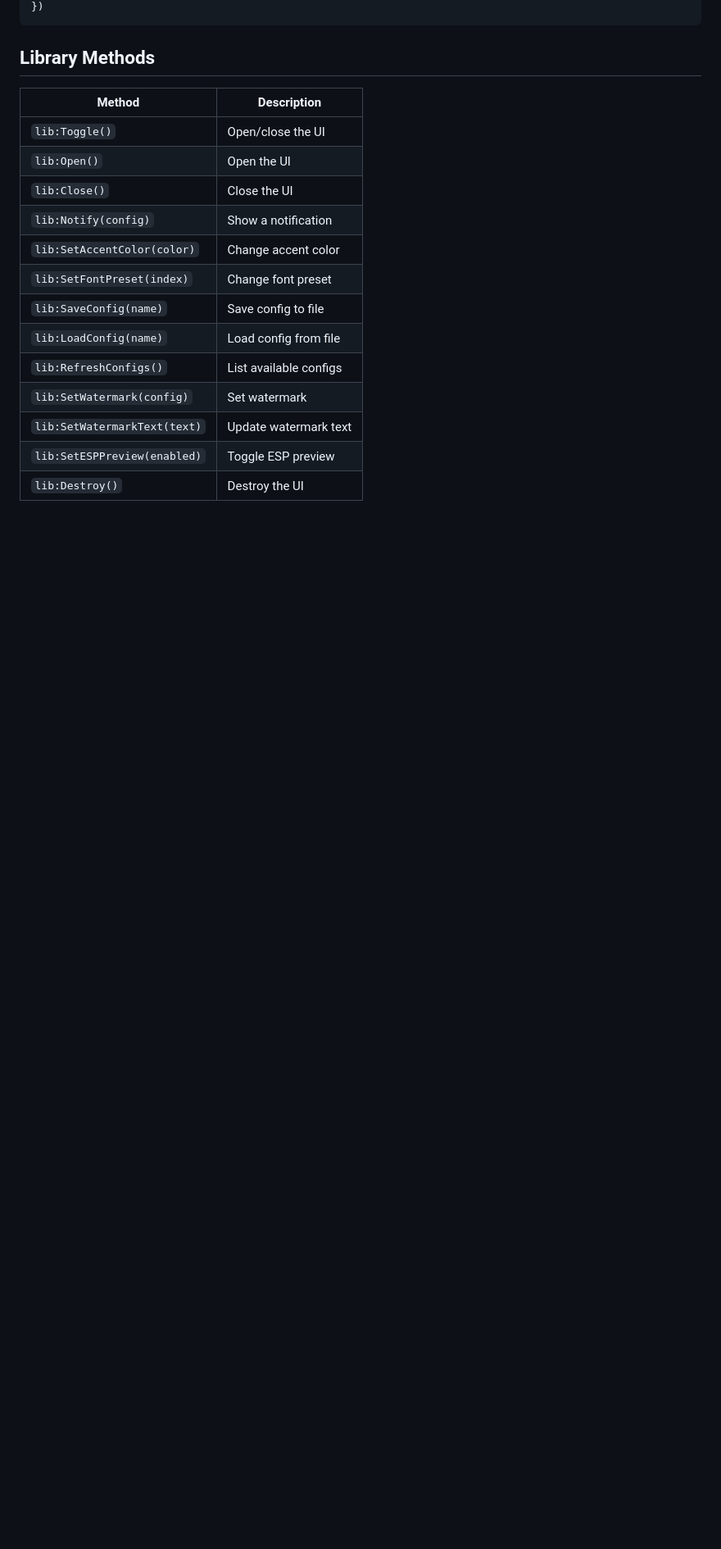
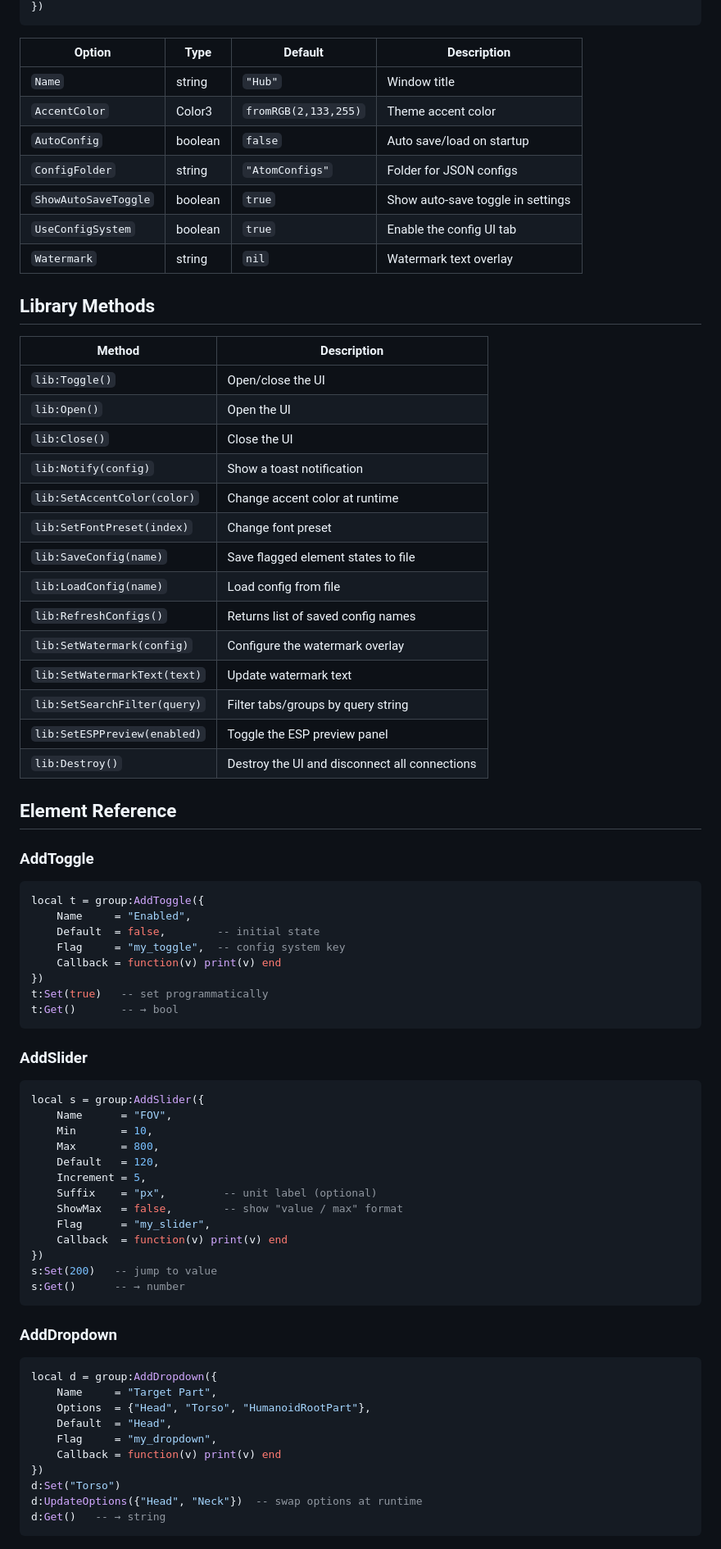
Before and after one commit to VoidDeveloper67/AtomUI, a Markdown page: README.md, the part around one of its changes. Shown at 82% size. Rendered like a GitHub page; blank space fills up the shorter version.

Commit message:
Update README with new author and feature descriptions

````diff
--- a/README.md
+++ b/README.md
@@ -79,5 +84,15 @@ atom_ui.new({
 })
 ```
+
+| Option | Type | Default | Description |
+|--------|------|---------|-------------|
+| `Name` | string | `"Hub"` | Window title |
+| `AccentColor` | Color3 | `fromRGB(2,133,255)` | Theme accent color |
+| `AutoConfig` | boolean | `false` | Auto save/load on startup |
+| `ConfigFolder` | string | `"AtomConfigs"` | Folder for JSON configs |
+| `ShowAutoSaveToggle` | boolean | `true` | Show auto-save toggle in settings |
+| `UseConfigSystem` | boolean | `true` | Enable the config UI tab |
+| `Watermark` | string | `nil` | Watermark text overlay |
 
 ## Library Methods
 
@@ -86,13 +101,63 @@ atom_ui.new({
 | `lib:Toggle()` | Open/close the UI |
 | `lib:Open()` | Open the UI |
 | `lib:Close()` | Close the UI |
-| `lib:Notify(config)` | Show a notification |
-| `lib:SetAccentColor(color)` | Change accent color |
+| `lib:Notify(config)` | Show a toast notification |
+| `lib:SetAccentColor(color)` | Change accent color at runtime |
 | `lib:SetFontPreset(index)` | Change font preset |
-| `lib:SaveConfig(name)` | Save config to file |
+| `lib:SaveConfig(name)` | Save flagged element states to file |
 | `lib:LoadConfig(name)` | Load config from file |
-| `lib:RefreshConfigs()` | List available configs |
-| `lib:SetWatermark(config)` | Set watermark |
+| `lib:RefreshConfigs()` | Returns list of saved config names |
+| `lib:SetWatermark(config)` | Configure the watermark overlay |
 | `lib:SetWatermarkText(text)` | Update watermark text |
-| `lib:SetESPPreview(enabled)` | Toggle ESP preview |
-| `lib:Destroy()` | Destroy the UI |
+| `lib:SetSearchFilter(query)` | Filter tabs/groups by query string |
+| `lib:SetESPPreview(enabled)` | Toggle the ESP preview panel |
+| `lib:Destroy()` | Destroy the UI and disconnect all connections |
+
+## Element Reference
+
+### AddToggle
+
+```lua
+local t = group:AddToggle({
+    Name     = "Enabled",
+    Default  = false,        -- initial state
+    Flag     = "my_toggle",  -- config system key
+    Callback = function(v) print(v) end
+})
+t:Set(true)   -- set programmatically
+t:Get()       -- → bool
+```
+
+### AddSlider
+
+```lua
+local s = group:AddSlider({
+    Name      = "FOV",
+    Min       = 10,
+    Max       = 800,
+    Default   = 120,
+    Increment = 5,
+    Suffix    = "px",         -- unit label (optional)
+    ShowMax   = false,        -- show "value / max" format
+    Flag      = "my_slider",
+    Callback  = function(v) print(v) end
+})
+s:Set(200)   -- jump to value
+s:Get()      -- → number
+```
+
+### AddDropdown
+
+```lua
+local d = group:AddDropdown({
+    Name     = "Target Part",
+    Options  = {"Head", "Torso", "HumanoidRootPart"},
+    Default  = "Head",
+    Flag     = "my_dropdown",
+    Callback = function(v) print(v) end
+})
+d:Set("Torso")
+d:UpdateOptions({"Head", "Neck"})  -- swap options at runtime
+d:Get()   -- → string
+```
+
````
Also changed, not shown: other parts of README.md (+202 -36 lines).
